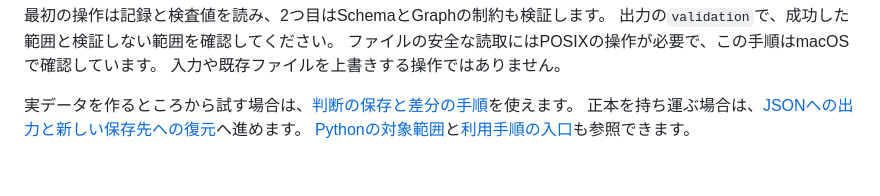
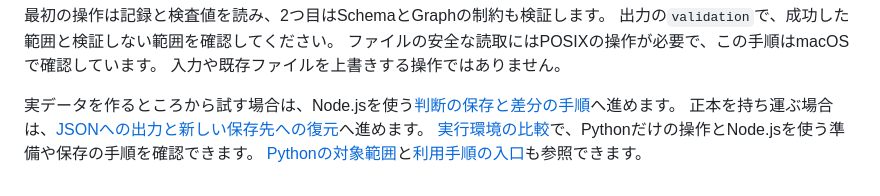
Before and after one commit to koukemo/morivyx, a Markdown page: docs/tutorials/python-only.md, the part around the change. GitHub-like rendering.

```diff
--- a/docs/tutorials/python-only.md
+++ b/docs/tutorials/python-only.md
@@ -60,6 +60,7 @@ python3 packages/portable-core/package_validation.py /path/to/package/.morivyx
 ファイルの安全な読取にはPOSIXの操作が必要で、この手順はmacOSで確認しています。
 入力や既存ファイルを上書きする操作ではありません。
 
-実データを作るところから試す場合は、[判断の保存と差分の手順](getting-started.md)を使えます。
+実データを作るところから試す場合は、Node.jsを使う[判断の保存と差分の手順](getting-started.md)へ進めます。
 正本を持ち運ぶ場合は、[JSONへの出力と新しい保存先への復元](backup-restore.md)へ進めます。
+[実行環境の比較](README.md#実行環境を選ぶ)で、Pythonだけの操作とNode.jsを使う準備や保存の手順を確認できます。
 [Pythonの対象範囲](../../packages/portable-core/README.md)と[利用手順の入口](README.md)も参照できます。
```
Also changed, not shown: docs/tutorials/README.md (+34 -0 lines), packages/portable-core/README.md (+1 -0 lines), docs/diagrams/runtime-choice.png (added), 1 other file.
